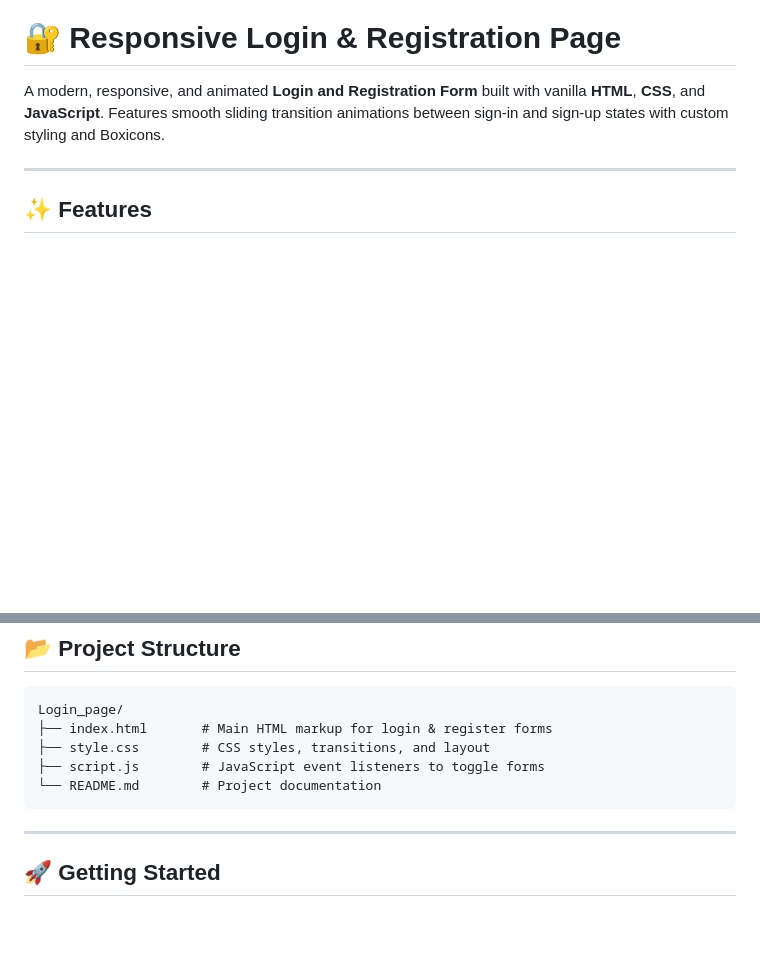
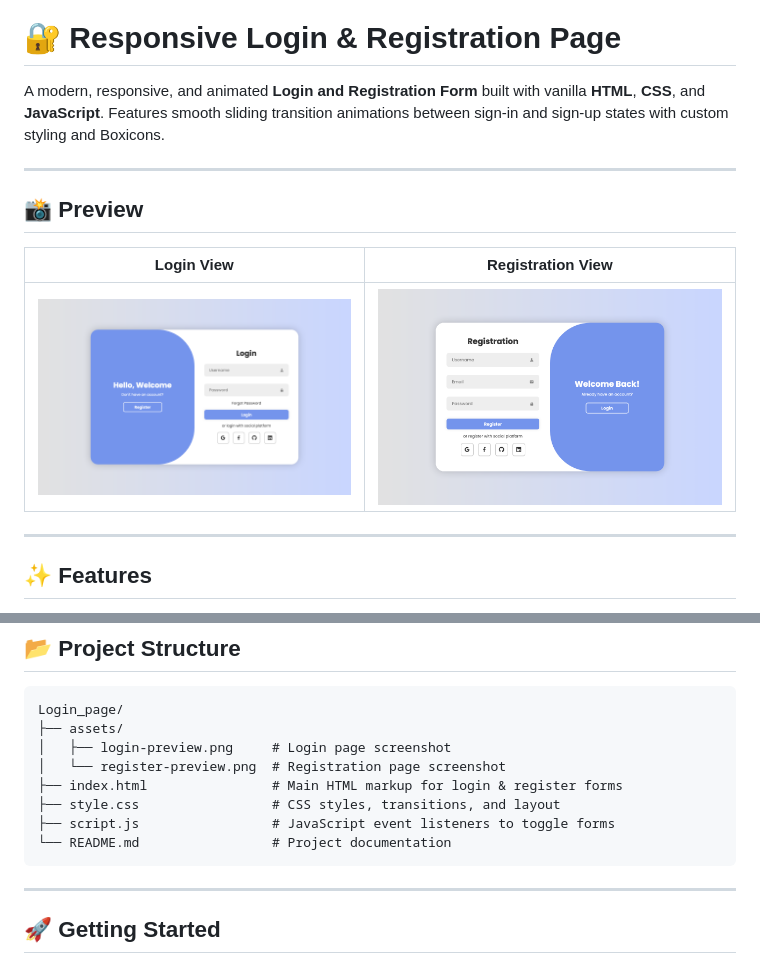
Before and after one commit to vinita8981/Login_page, a Markdown page: README.md, 2 parts joined by grey strips. Rendered like a GitHub page; pictures changed too: assets/login-preview.png (added), assets/register-preview.png (added); blank space fills up the shorter version.

Commit message:
Add screenshots to README

````diff
--- a/README.md
+++ b/README.md
@@ -1,6 +1,14 @@
 # 🔐 Responsive Login & Registration Page
 
 A modern, responsive, and animated **Login and Registration Form** built with vanilla **HTML**, **CSS**, and **JavaScript**. Features smooth sliding transition animations between sign-in and sign-up states with custom styling and Boxicons.
+
+---
+
+## 📸 Preview
+
+| Login View | Registration View |
+| :---: | :---: |
+| ![Login View](assets/login-preview.png) | ![Registration View](assets/register-preview.png) |
 
 ---
 
@@ -28,10 +36,13 @@ A modern, responsive, and animated **Login and Registration Form** built with va
 
 ```
 Login_page/
-├── index.html       # Main HTML markup for login & register forms
-├── style.css        # CSS styles, transitions, and layout
-├── script.js        # JavaScript event listeners to toggle forms
-└── README.md        # Project documentation
+├── assets/
+│   ├── login-preview.png     # Login page screenshot
+│   └── register-preview.png  # Registration page screenshot
+├── index.html                # Main HTML markup for login & register forms
+├── style.css                 # CSS styles, transitions, and layout
+├── script.js                 # JavaScript event listeners to toggle forms
+└── README.md                 # Project documentation
 ```
 
 ---
````
